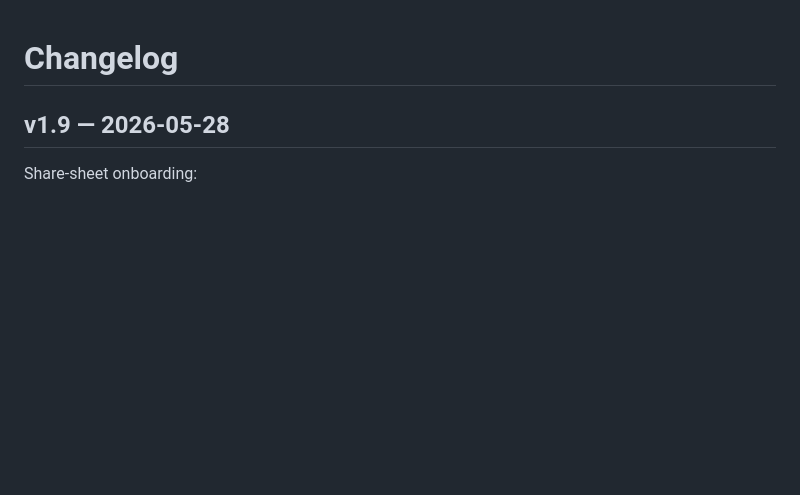
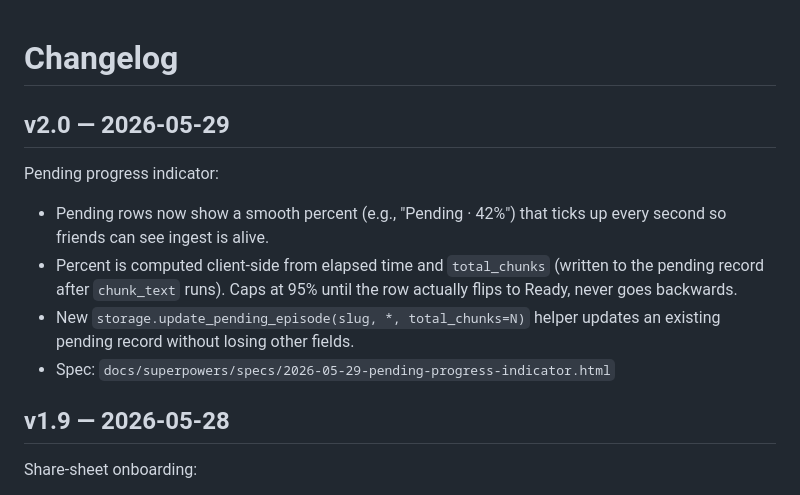
Before and after one commit to landesbergn/feed-me, a Markdown page: CHANGELOG.md, the part around the change. Drawn GitHub-style; blank space fills up the shorter version.

Commit message:
release: v2.0 pending progress indicator

```diff
--- a/CHANGELOG.md
+++ b/CHANGELOG.md
@@ -1,4 +1,13 @@
 # Changelog
+
+## v2.0 — 2026-05-29
+
+Pending progress indicator:
+
+- Pending rows now show a smooth percent (e.g., "Pending · 42%") that ticks up every second so friends can see ingest is alive.
+- Percent is computed client-side from elapsed time and `total_chunks` (written to the pending record after `chunk_text` runs). Caps at 95% until the row actually flips to Ready, never goes backwards.
+- New `storage.update_pending_episode(slug, *, total_chunks=N)` helper updates an existing pending record without losing other fields.
+- Spec: `docs/superpowers/specs/2026-05-29-pending-progress-indicator.html`
 
 ## v1.9 — 2026-05-28
 
```
